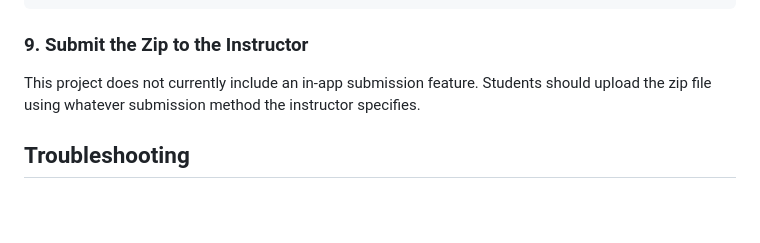
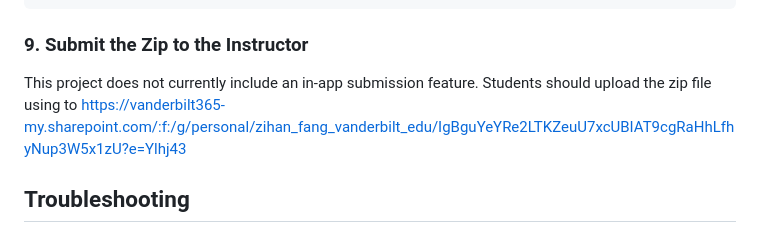
Before and after one commit to littlehousezh/LearningSys, a Markdown page: README.md, the part around the change. GitHub-like rendering; blank space fills up the shorter version.

```diff
--- a/README.md
+++ b/README.md
@@ -255,7 +255,7 @@ Compress-Archive -Path data\study_sessions.db, <your_custom_workspace_folder> -D
 
 ### 9. Submit the Zip to the Instructor
 
-This project does not currently include an in-app submission feature. Students should upload the zip file using whatever submission method the instructor specifies.
+This project does not currently include an in-app submission feature. Students should upload the zip file using to https://vanderbilt365-my.sharepoint.com/:f:/g/personal/zihan_fang_vanderbilt_edu/IgBguYeYRe2LTKZeuU7xcUBIAT9cgRaHhLfhyNup3W5x1zU?e=Ylhj43
 
 ## Troubleshooting
 
```
